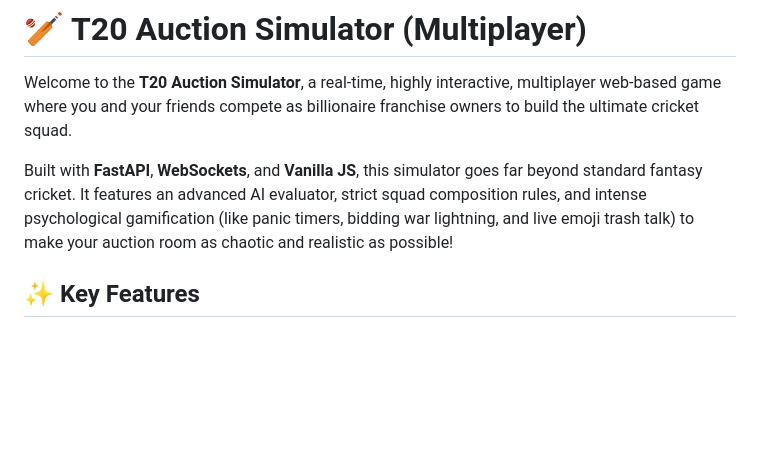
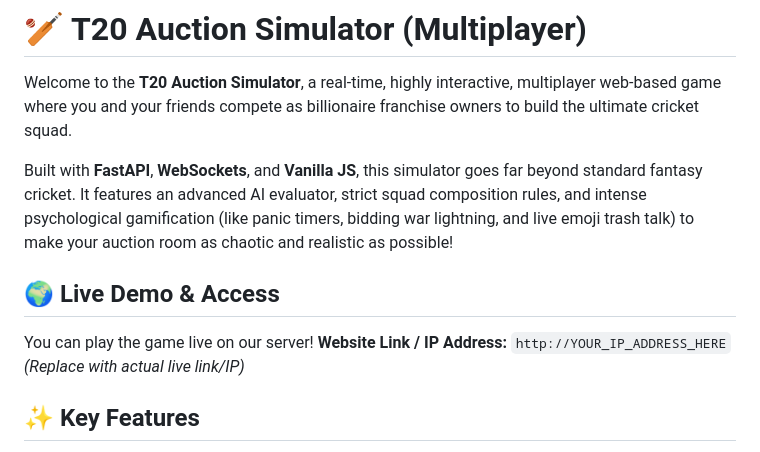
Before and after one commit to Aditya27749/ipl-auction-game, a Markdown page: README.md, the part around one of its changes. GitHub-like rendering; blank space fills up the shorter version.

Commit message:
docs: fixed Mermaid diagram parse error by quoting labels and added a Live Access link section

```diff
--- a/README.md
+++ b/README.md
@@ -3,6 +3,12 @@
 Welcome to the **T20 Auction Simulator**, a real-time, highly interactive, multiplayer web-based game where you and your friends compete as billionaire franchise owners to build the ultimate cricket squad.
 
 Built with **FastAPI**, **WebSockets**, and **Vanilla JS**, this simulator goes far beyond standard fantasy cricket. It features an advanced AI evaluator, strict squad composition rules, and intense psychological gamification (like panic timers, bidding war lightning, and live emoji trash talk) to make your auction room as chaotic and realistic as possible!
+
+
+## 🌍 Live Demo & Access
+
+You can play the game live on our server!
+**Website Link / IP Address:** `http://YOUR_IP_ADDRESS_HERE` *(Replace with actual live link/IP)*
 
 ## ✨ Key Features
 
```
Also changed, not shown: other parts of README.md (+5 -5 lines).
